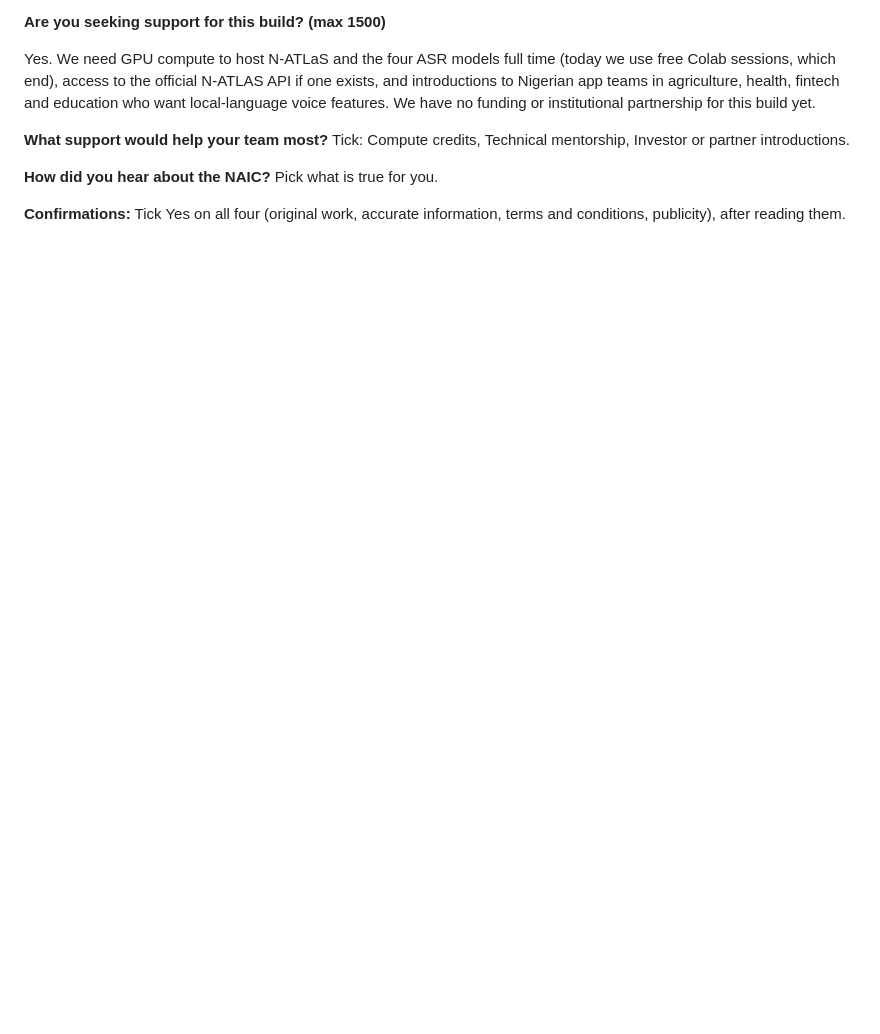
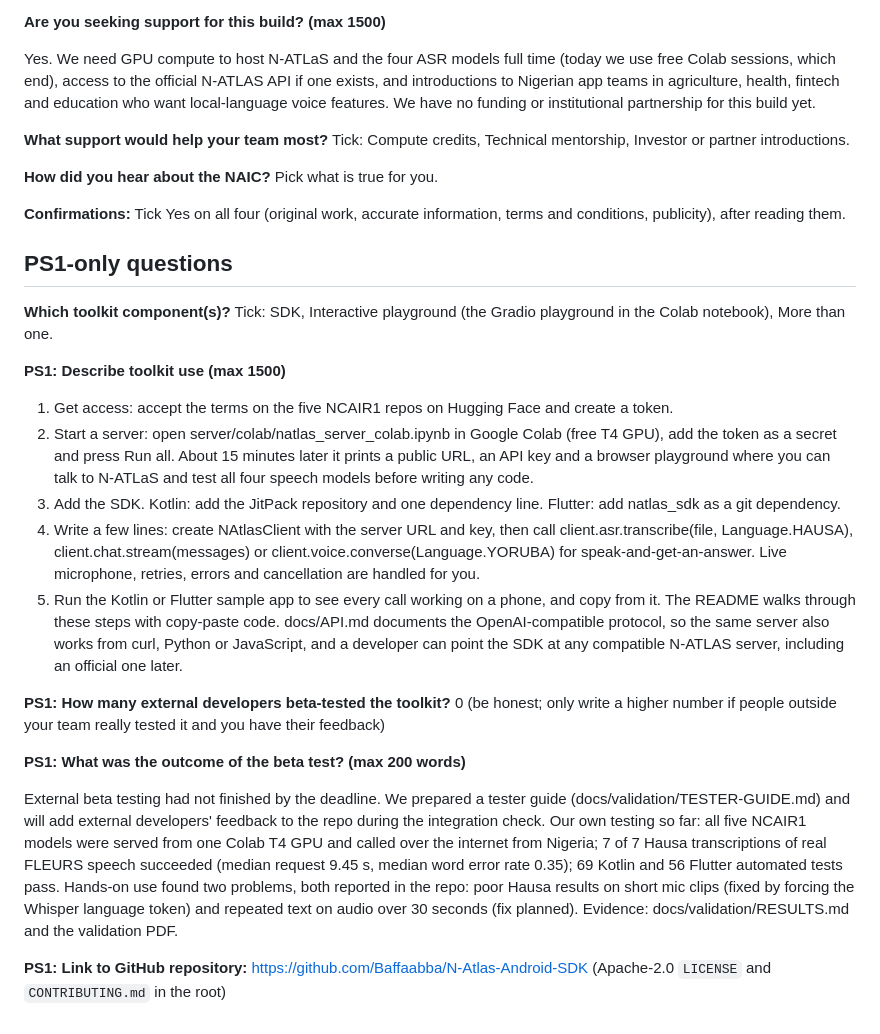
Before and after one commit to Baffaabba/N-Atlas-Android-SDK, a Markdown page: docs/SUBMISSION-FORM.md, the part around the change. Drawn GitHub-style; blank space fills up the shorter version.

Commit message:
Add CONTRIBUTING.md and PS1 portal answers
Co-Authored-By: Claude Opus 5.5 <noreply@anthropic.com>

```diff
--- a/docs/SUBMISSION-FORM.md
+++ b/docs/SUBMISSION-FORM.md
@@ -110,3 +110,26 @@ Yes. We need GPU compute to host N-ATLaS and the four ASR models full time (toda
 **How did you hear about the NAIC?** Pick what is true for you.
 
 **Confirmations:** Tick Yes on all four (original work, accurate information, terms and conditions, publicity), after reading them.
+
+## PS1-only questions
+
+**Which toolkit component(s)?** Tick: SDK, Interactive playground (the Gradio playground in the Colab notebook), More than one.
+
+**PS1: Describe toolkit use (max 1500)**
+<!-- field:toolkit:1500 -->
+1. Get access: accept the terms on the five NCAIR1 repos on Hugging Face and create a token.
+2. Start a server: open server/colab/natlas_server_colab.ipynb in Google Colab (free T4 GPU), add the token as a secret and press Run all. About 15 minutes later it prints a public URL, an API key and a browser playground where you can talk to N-ATLaS and test all four speech models before writing any code.
+3. Add the SDK. Kotlin: add the JitPack repository and one dependency line. Flutter: add natlas_sdk as a git dependency.
+4. Write a few lines: create NAtlasClient with the server URL and key, then call client.asr.transcribe(file, Language.HAUSA), client.chat.stream(messages) or client.voice.converse(Language.YORUBA) for speak-and-get-an-answer. Live microphone, retries, errors and cancellation are handled for you.
+5. Run the Kotlin or Flutter sample app to see every call working on a phone, and copy from it.
+The README walks through these steps with copy-paste code. docs/API.md documents the OpenAI-compatible protocol, so the same server also works from curl, Python or JavaScript, and a developer can point the SDK at any compatible N-ATLAS server, including an official one later.
+<!-- /field -->
+
+**PS1: How many external developers beta-tested the toolkit?** 0 (be honest; only write a higher number if people outside your team really tested it and you have their feedback)
+
+**PS1: What was the outcome of the beta test? (max 200 words)**
+<!-- field:beta:1500 -->
+External beta testing had not finished by the deadline. We prepared a tester guide (docs/validation/TESTER-GUIDE.md) and will add external developers' feedback to the repo during the integration check. Our own testing so far: all five NCAIR1 models were served from one Colab T4 GPU and called over the internet from Nigeria; 7 of 7 Hausa transcriptions of real FLEURS speech succeeded (median request 9.45 s, median word error rate 0.35); 69 Kotlin and 56 Flutter automated tests pass. Hands-on use found two problems, both reported in the repo: poor Hausa results on short mic clips (fixed by forcing the Whisper language token) and repeated text on audio over 30 seconds (fix planned). Evidence: docs/validation/RESULTS.md and the validation PDF.
+<!-- /field -->
+
+**PS1: Link to GitHub repository:** https://github.com/Baffaabba/N-Atlas-Android-SDK (Apache-2.0 `LICENSE` and `CONTRIBUTING.md` in the root)
```
Also changed, not shown: CONTRIBUTING.md (added, +44 -0 lines).
